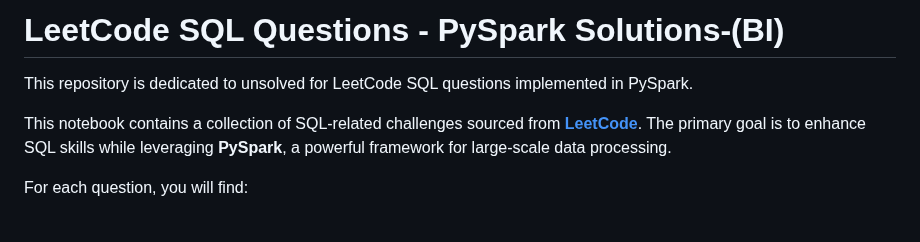
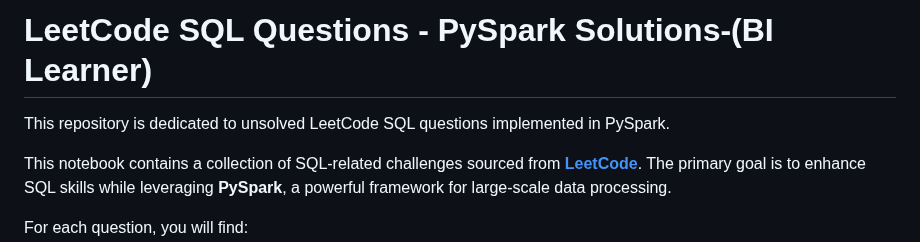
Before and after one commit to bitoollearner/leetcode-pyspark, a Markdown page: README.md, the part around the change. Drawn GitHub-style; blank space fills up the shorter version.

```diff
--- a/README.md
+++ b/README.md
@@ -1,5 +1,5 @@
-# LeetCode SQL Questions - PySpark Solutions-(BI)
-This repository is dedicated to unsolved for LeetCode SQL questions implemented in PySpark.
+# LeetCode SQL Questions - PySpark Solutions-(BI Learner)
+This repository is dedicated to unsolved LeetCode SQL questions implemented in PySpark.
 
 This notebook contains a collection of SQL-related challenges sourced from **[LeetCode](https://leetcode.com/)**. The primary goal is to enhance SQL skills while leveraging **PySpark**, a powerful framework for large-scale data processing.
 
```
